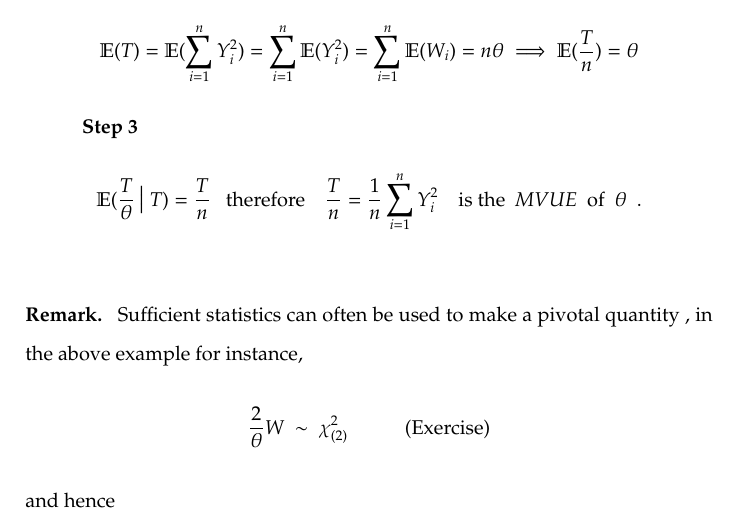
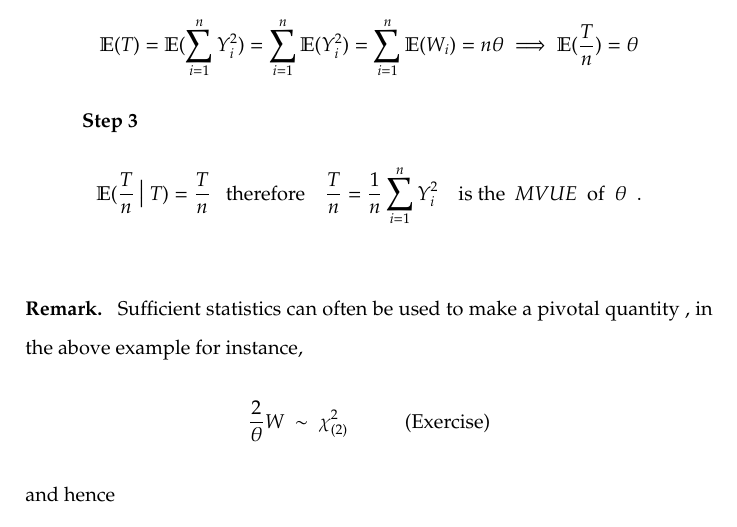
Before and after one commit to maysamdunn/math324, a LaTeX document (MATH324W2019LectureNotes.tex): part of page 70 of 72, cut so that both start at the same text. Compiled offline with pdfLaTeX.

Commit message:
fixes a typo on lect 10 p 71

```diff
--- a/MATH324W2019LectureNotes.tex
+++ b/MATH324W2019LectureNotes.tex
@@ -1922,7 +1922,7 @@ $$
 $$
 \tab\textbf{Step 3}
 $$
-	\mathbb{E}(\frac{T}{\theta}\ \big|\ T) = \frac{T}{n}\ \ \ \text{therefore} \ \ \ \ \frac{T}{n}=\frac{1}{n}\sum\limits_{i=1}^n Y_i^2\ \text{\ \ \ is the $\ MVUE\ $ of $\ \theta\ $ .}
+	\mathbb{E}(\frac{T}{n}\ \big|\ T) = \frac{T}{n}\ \ \ \text{therefore} \ \ \ \ \frac{T}{n}=\frac{1}{n}\sum\limits_{i=1}^n Y_i^2\ \text{\ \ \ is the $\ MVUE\ $ of $\ \theta\ $ .}
 $$
 \begin{remark*}\emph{
 Sufficient statistics can often be used to make a pivotal quantity , in the above example for instance,
```
Also changed, not shown: MATH324W2019LectureNotes.pdf, 2 other files.
